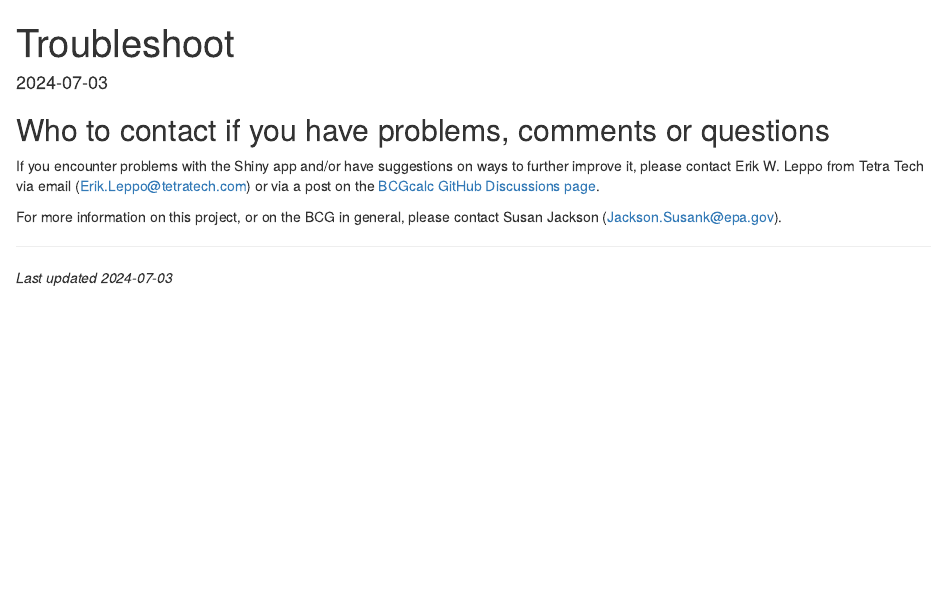
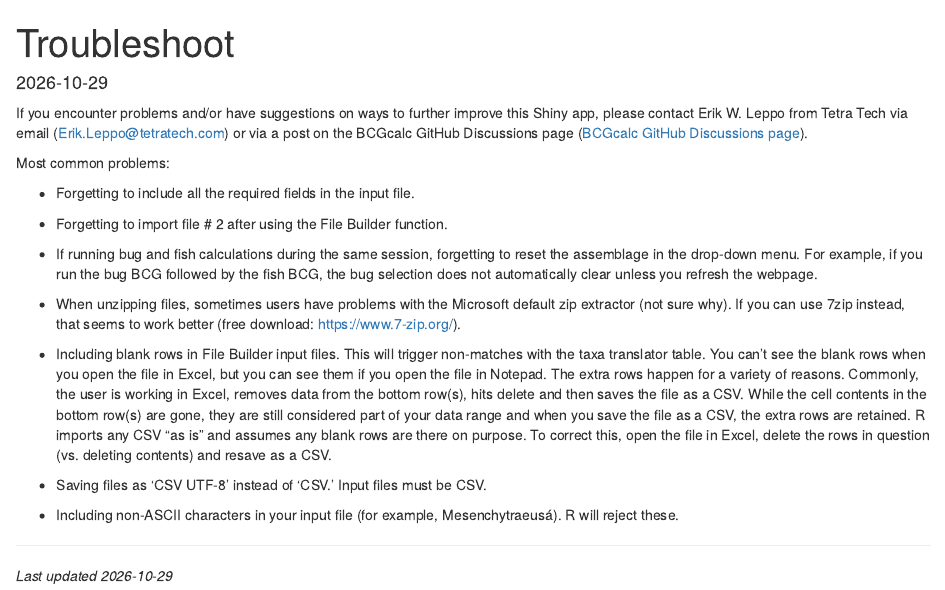
Before and after one commit to leppott/BCGcalc_ORWA, an R Markdown document (apps/BCGcalc/external/RMD/ShinyHTML_Troubleshoot.Rmd): the page in a window 1100 px wide, from its top. Rendered offline with R 4.5, knitr and Pandoc, with nearby package versions; drawn as R Markdown's standard HTML page in place of the format the file asks for.

````diff
--- a/apps/BCGcalc/external/RMD/ShinyHTML_Troubleshoot.Rmd
+++ b/apps/BCGcalc/external/RMD/ShinyHTML_Troubleshoot.Rmd
@@ -14,15 +14,46 @@
                       , message = FALSE)
 ```
 
-## Who to contact if you have problems, comments or questions
+If you encounter problems and/or have suggestions on ways to further
+improve this Shiny app, please contact Erik W. Leppo from Tetra Tech via
+email
+([Erik.Leppo\@tetratech.com](mailto:Erik.Leppo@tetratech.com){.email})
+or via a post on the BCGcalc GitHub Discussions page
+(<a href="https://github.com/leppott/BCGcalc/discussions" target="_blank">BCGcalc
+GitHub Discussions page</a>).
 
-If you encounter problems with the Shiny app and/or have suggestions on ways to
-further improve it, please contact Erik W. Leppo from Tetra Tech via email (Erik.Leppo@tetratech.com) or via a post on the
-<a href="https://github.com/leppott/BCGcalc/discussions" target="_blank">BCGcalc GitHub Discussions page</a>.
+Most common problems:
 
-For more information on this project, or on the BCG in general, please contact
-Susan Jackson (Jackson.Susank@epa.gov).
+- Forgetting to include all the required fields in the input file.
 
----
+- Forgetting to import file \# 2 after using the File Builder function.
 
-*Last updated 2024-07-03*
+- If running bug and fish calculations during the same session,
+  forgetting to reset the assemblage in the drop-down menu. For example,
+  if you run the bug BCG followed by the fish BCG, the bug selection
+  does not automatically clear unless you refresh the webpage.
+
+- When unzipping files, sometimes users have problems with the Microsoft
+  default zip extractor (not sure why). If you can use 7zip instead,
+  that seems to work better (free download: <https://www.7-zip.org/>).
+
+- Including blank rows in File Builder input files. This will trigger
+  non-matches with the taxa translator table. You can’t see the blank
+  rows when you open the file in Excel, but you can see them if you open
+  the file in Notepad. The extra rows happen for a variety of reasons.
+  Commonly, the user is working in Excel, removes data from the bottom
+  row(s), hits delete and then saves the file as a CSV. While the cell
+  contents in the bottom row(s) are gone, they are still considered part
+  of your data range and when you save the file as a CSV, the extra rows
+  are retained. R imports any CSV “as is” and assumes any blank rows are
+  there on purpose. To correct this, open the file in Excel, delete the
+  rows in question (vs. deleting contents) and resave as a CSV.
+
+- Saving files as ‘CSV UTF-8’ instead of ‘CSV.’ Input files must be CSV.
+
+- Including non-ASCII characters in your input file (for example,
+  Mesenchytraeusá). R will reject these.
+
+------------------------------------------------------------------------
+
+*Last updated 2026-10-29*
````
Also changed, not shown: NEWS.rmd (+8 -0 lines), apps/BCGcalc/global.R (+2 -1 lines), NEWS.md, apps/BCGcalc/external/RMD/ShinyHTML_Troubleshoot.Rmd (2 more changed lines), 3 other files.
